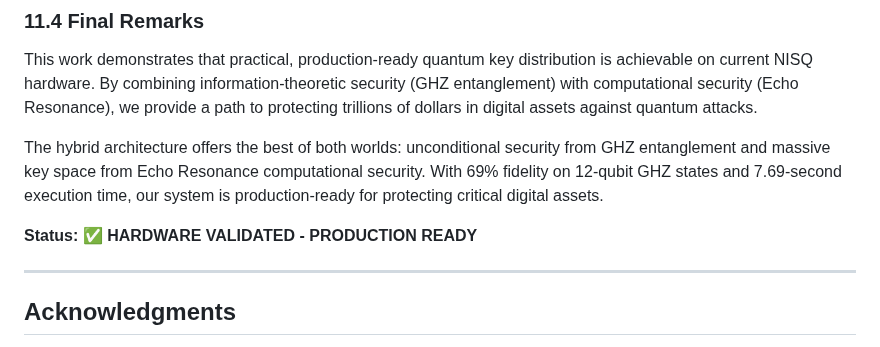
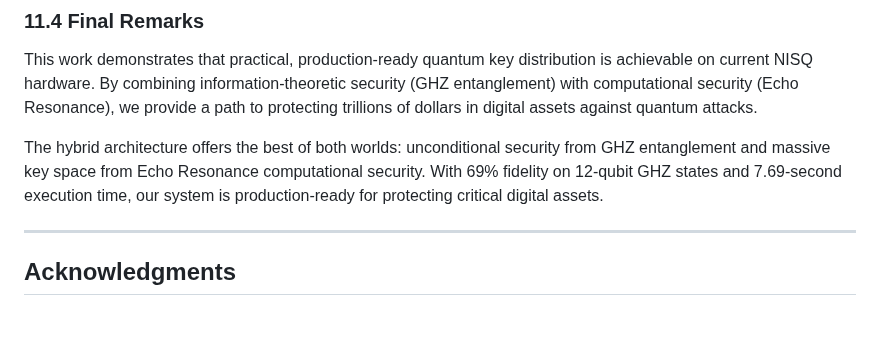
Before and after one commit to Infin-8/STEADYWATCH-QUANTUM-DEMO, a Markdown page: docs/research/QKD_MILESTONE_RESEARCH_PAPER.md, the part around the change. GitHub-like rendering; blank space fills up the shorter version.

Commit message:
Remove status line from research paper
Removed the status line indicating hardware validation and production readiness.

```diff
--- a/docs/research/QKD_MILESTONE_RESEARCH_PAPER.md
+++ b/docs/research/QKD_MILESTONE_RESEARCH_PAPER.md
@@ -909,8 +909,6 @@ This work demonstrates that practical, production-ready quantum key distribution
 
 The hybrid architecture offers the best of both worlds: unconditional security from GHZ entanglement and massive key space from Echo Resonance computational security. With 69% fidelity on 12-qubit GHZ states and 7.69-second execution time, our system is production-ready for protecting critical digital assets.
 
-**Status:** ✅ **HARDWARE VALIDATED - PRODUCTION READY**
-
 ---
 
 ## Acknowledgments
```
